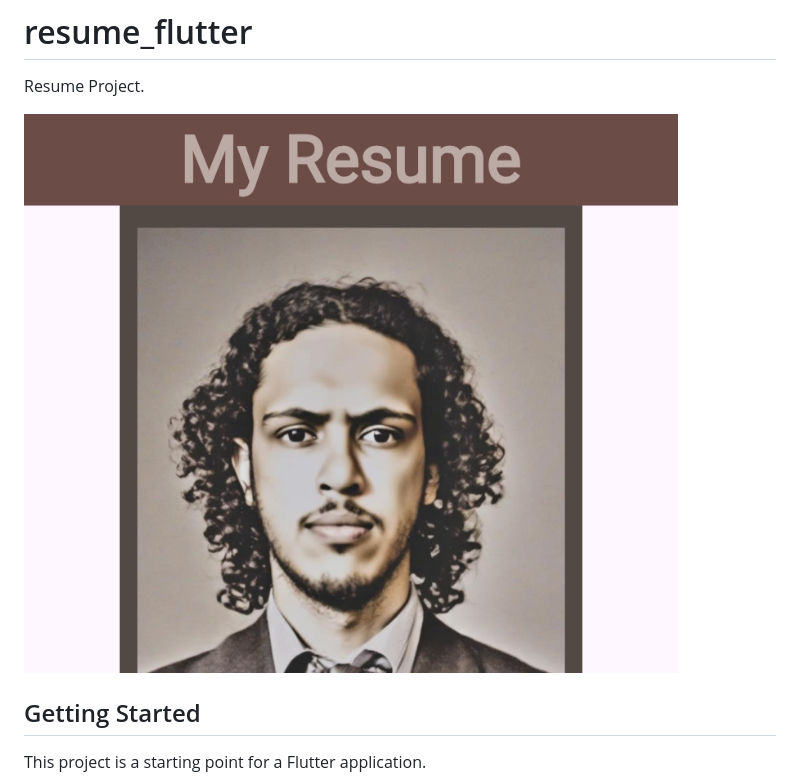
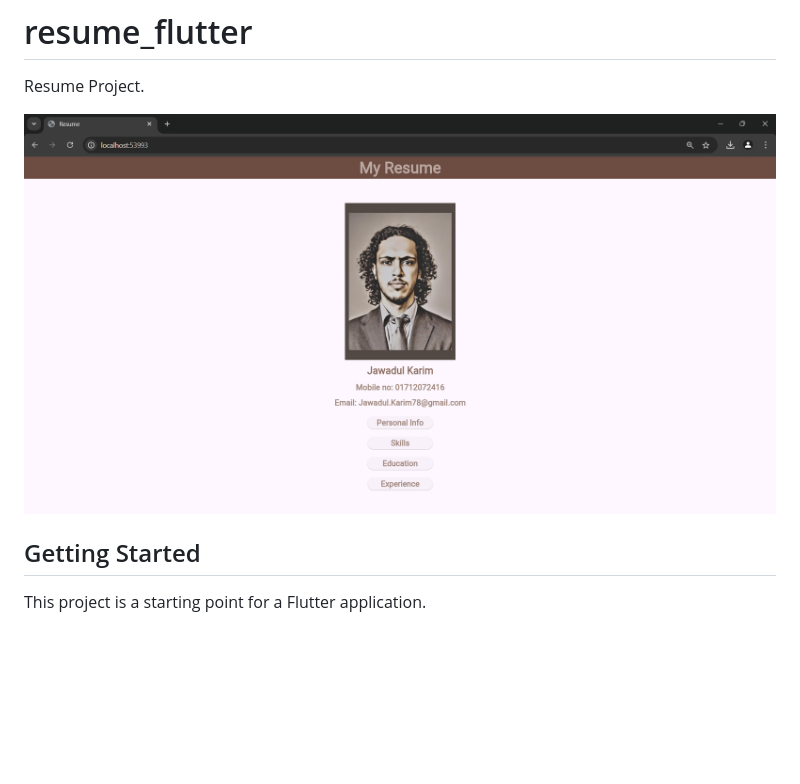
Before and after one commit to NissanJK/resume_flutter, a Markdown page: README.md, the part around the change. Drawn GitHub-style; pictures changed too: assets/images/img.png (added), assets/images/screenshot.png (deleted); blank space fills up the shorter version.

Commit message:
removed and added a different screenshot

```diff
--- a/README.md
+++ b/README.md
@@ -2,7 +2,7 @@
 
 Resume Project.
 
-![screenshot](assets/images/screenshot.png)
+![screenshot](assets/images/img.png)
 
 ## Getting Started
 
```
